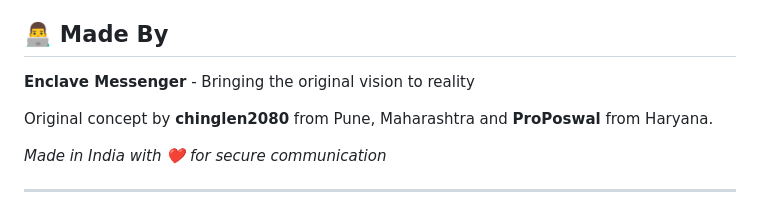
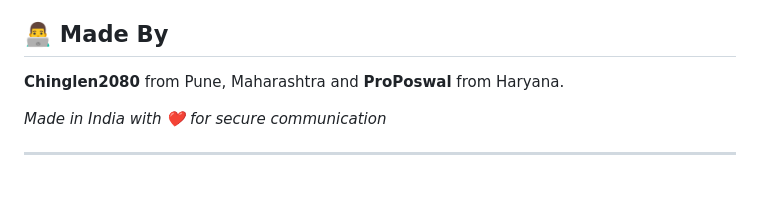
Before and after one commit to Enclave-Software/Enclave-Messenger, a Markdown page: README.md, the part around the change. Drawn GitHub-style; blank space fills up the shorter version.

```diff
--- a/README.md
+++ b/README.md
@@ -184,9 +184,7 @@ This project is licensed under the GPL-3.0 License - see the LICENSE file for de
 
 ## 👨‍💻 Made By
 
-**Enclave Messenger** - Bringing the original vision to reality
-
-Original concept by **chinglen2080** from Pune, Maharashtra and **ProPoswal** from Haryana.
+**Chinglen2080** from Pune, Maharashtra and **ProPoswal** from Haryana.
 
 *Made in India with ❤️ for secure communication*
 
```
